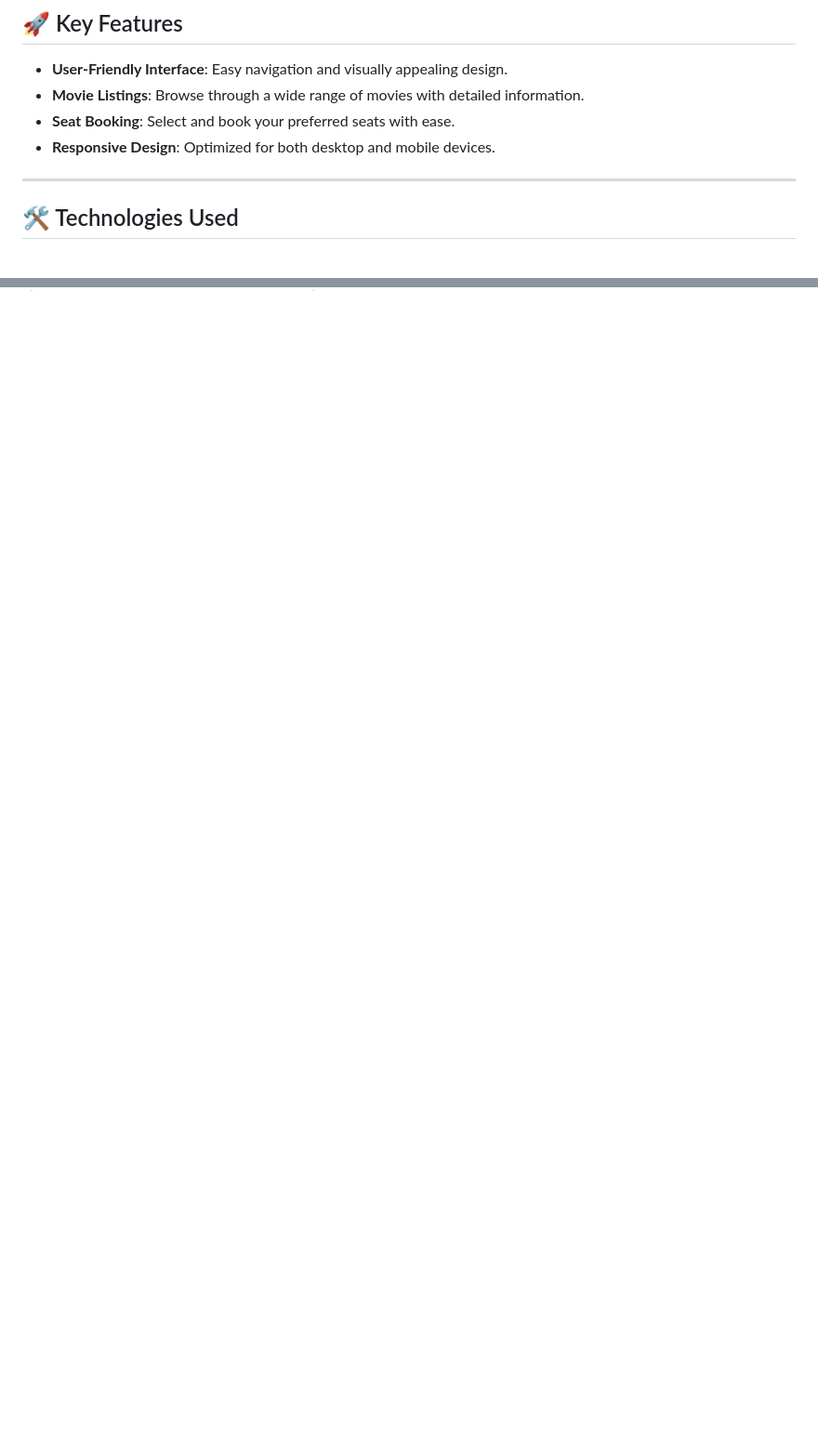
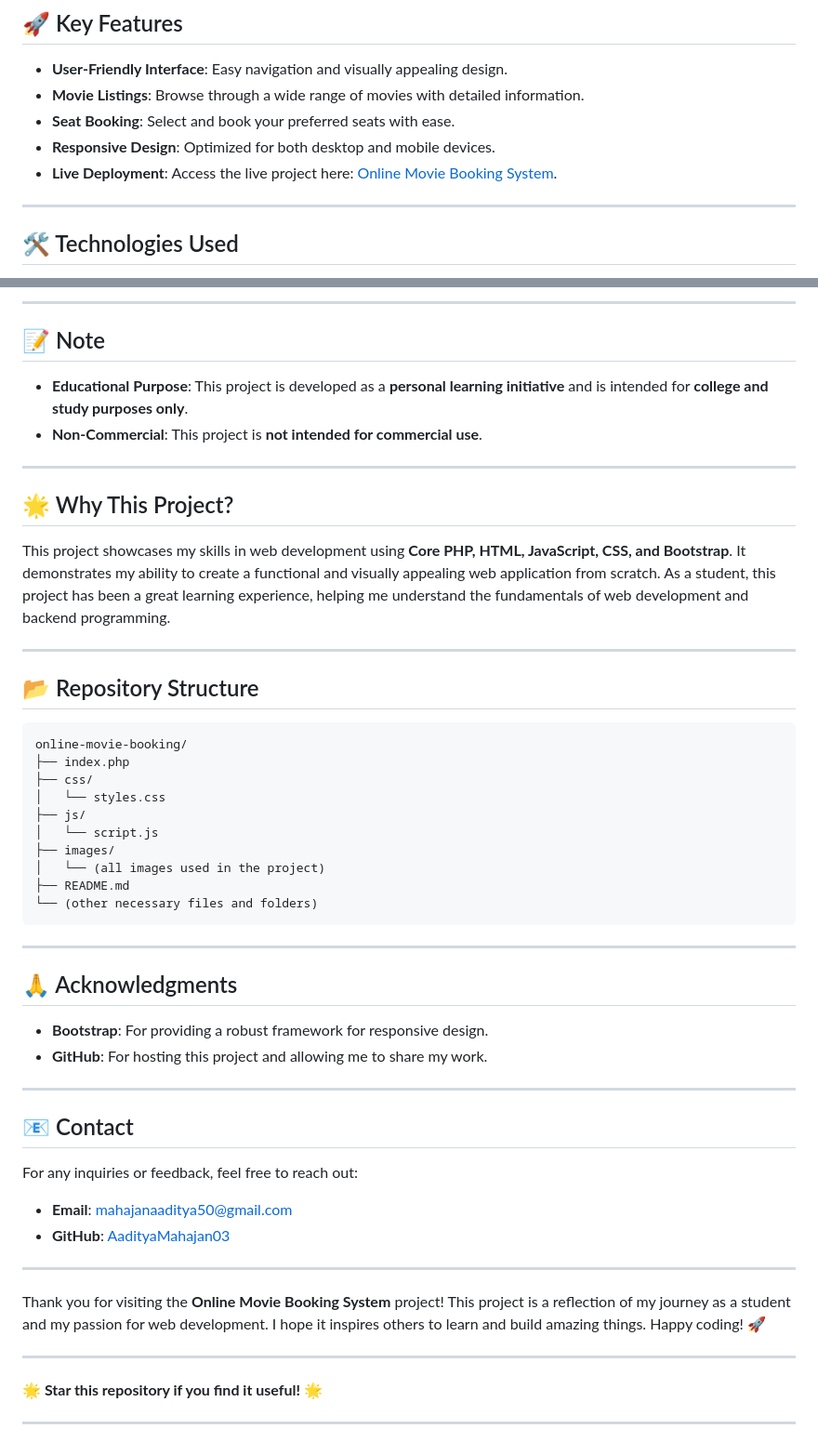
Before and after one commit to AadityaMahajan03/Online-Movie-Booking-System, a Markdown page: README.md, 2 parts joined by grey strips. Shown at 93% size. Rendered like a GitHub page; blank space fills up the shorter version.

````diff
--- a/README.md
+++ b/README.md
@@ -10,6 +13,7 @@ Welcome to the **Online Movie Booking System**! This project is a fully function
 - **Movie Listings**: Browse through a wide range of movies with detailed information.
 - **Seat Booking**: Select and book your preferred seats with ease.
 - **Responsive Design**: Optimized for both desktop and mobile devices.
+- **Live Deployment**: Access the live project here: [Online Movie Booking System](https://online-movie-booking-system.onrender.com/).
 
 ---
 
@@ -89,0 +138,55 @@ Thank you for visiting the **Online Movie Booking System** project! This project
+---
+
+## 📝 Note
+
+- **Educational Purpose**: This project is developed as a **personal learning initiative** and is intended for **college and study purposes only**.
+- **Non-Commercial**: This project is **not intended for commercial use**.
+
+---
+
+## 🌟 Why This Project?
+
+This project showcases my skills in web development using **Core PHP, HTML, JavaScript, CSS, and Bootstrap**. It demonstrates my ability to create a functional and visually appealing web application from scratch. As a student, this project has been a great learning experience, helping me understand the fundamentals of web development and backend programming.
+
+---
+
+## 📂 Repository Structure
+
+```
+online-movie-booking/
+├── index.php
+├── css/
+│   └── styles.css
+├── js/
+│   └── script.js
+├── images/
+│   └── (all images used in the project)
+├── README.md
+└── (other necessary files and folders)
+```
+
+---
+
+## 🙏 Acknowledgments
+
+- **Bootstrap**: For providing a robust framework for responsive design.
+- **GitHub**: For hosting this project and allowing me to share my work.
+
+---
+
+## 📧 Contact
+
+For any inquiries or feedback, feel free to reach out:
+
+- **Email**: [mahajanaaditya50@gmail.com](mailto:mahajanaaditya50@gmail.com)
+- **GitHub**: [AadityaMahajan03](https://github.com/AadityaMahajan03)
+
+---
+
+Thank you for visiting the **Online Movie Booking System** project! This project is a reflection of my journey as a student and my passion for web development. I hope it inspires others to learn and build amazing things. Happy coding! 🚀
+
+---
+
+**🌟 Star this repository if you find it useful! 🌟**
+
+---
````
Also changed, not shown: other parts of README.md (+47 -0 lines).
